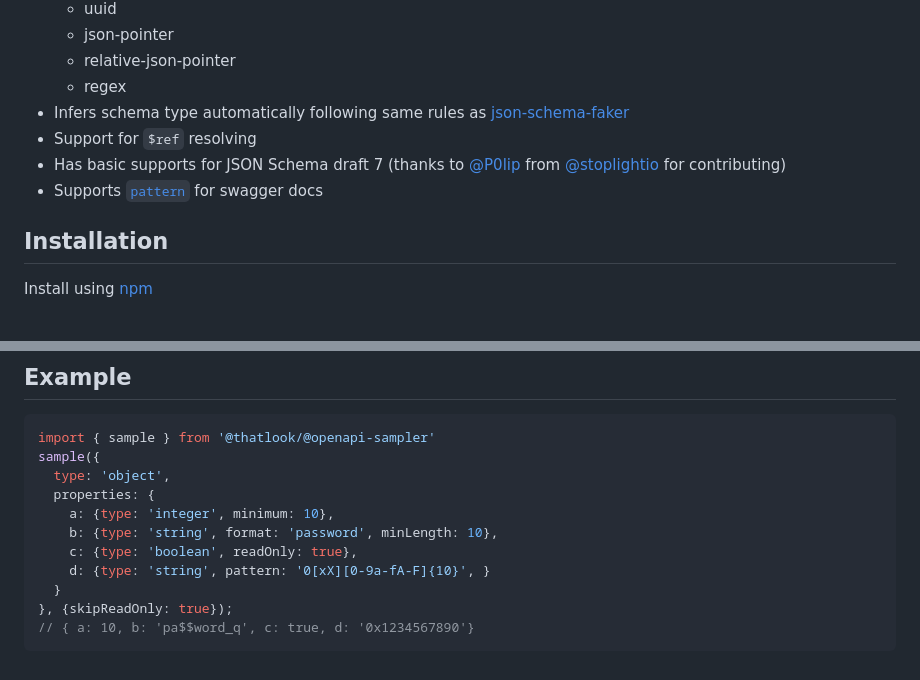
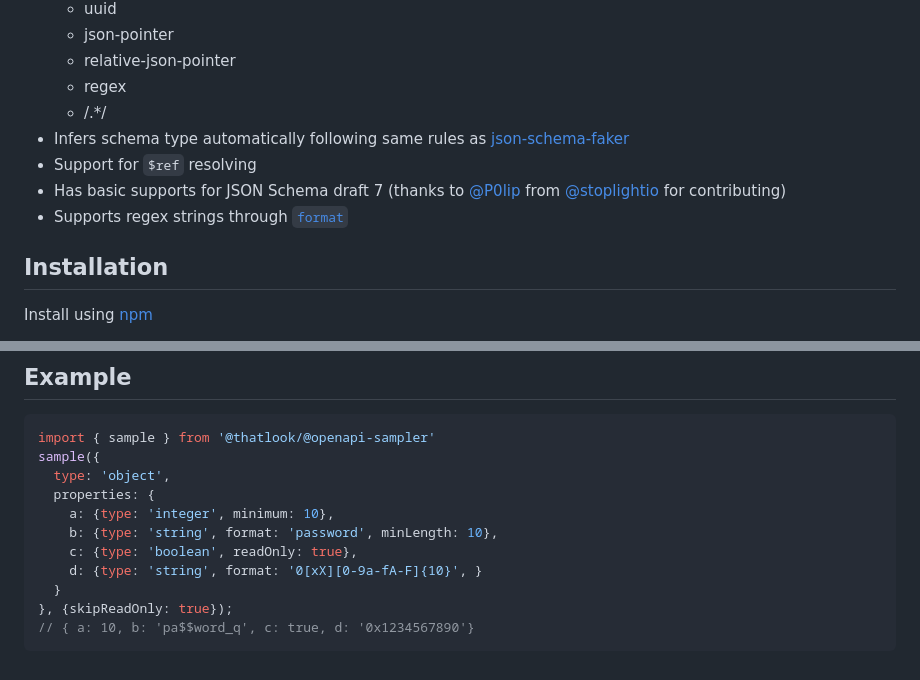
Before and after one commit to Redocly/openapi-sampler, a Markdown page: README.md, 2 parts joined by grey strips. Drawn GitHub-style.

Commit message:
fix: update readme for pattern -> format

```diff
--- a/README.md
+++ b/README.md
@@ -32,10 +32,11 @@ Fork of [openapi-sampler](https://www.npmjs.com/package/openapi-sampler) with [r
   - json-pointer
   - relative-json-pointer
   - regex
+  - /.*/
 - Infers schema type automatically following same rules as [json-schema-faker](https://www.npmjs.com/package/json-schema-faker#inferred-types)
 - Support for `$ref` resolving
 - Has basic supports for JSON Schema draft 7 (thanks to [@P0lip](https://github.com/P0lip) from [@stoplightio](https://github.com/stoplightio) for contributing)
-- Supports [`pattern`](https://swagger.io/docs/specification/data-models/data-types/#pattern) for swagger docs
+- Supports regex strings through [`format`](https://swagger.io/docs/specification/data-models/data-types/#string)
 ## Installation
 
 Install using [npm](https://docs.npmjs.com/getting-started/what-is-npm)
@@ -77,7 +78,7 @@ sample({
     a: {type: 'integer', minimum: 10},
     b: {type: 'string', format: 'password', minLength: 10},
     c: {type: 'boolean', readOnly: true},
-    d: {type: 'string', pattern: '0[xX][0-9a-fA-F]{10}', }
+    d: {type: 'string', format: '0[xX][0-9a-fA-F]{10}', }
   }
 }, {skipReadOnly: true});
 // { a: 10, b: 'pa$$word_q', c: true, d: '0x1234567890'}
```
